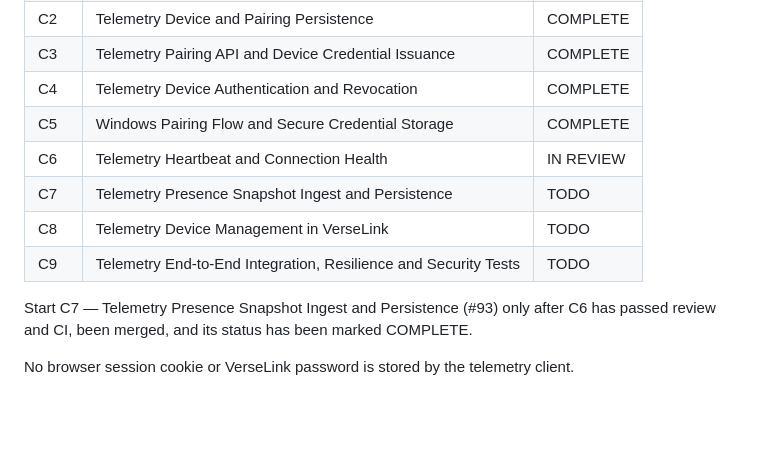
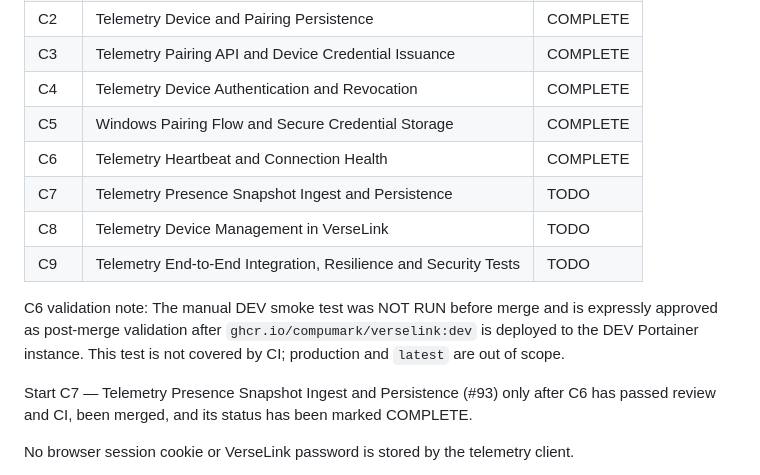
Before and after one commit to compumark/verselink, a Markdown page: docs/telemetry/PROJECT_PLAN.md, the part around the change. Rendered like a GitHub page; blank space fills up the shorter version.

Commit message:
Mark telemetry C6 complete

```diff
--- a/docs/telemetry/PROJECT_PLAN.md
+++ b/docs/telemetry/PROJECT_PLAN.md
@@ -92,10 +92,12 @@ to a VerseLink account.
 | C3 | Telemetry Pairing API and Device Credential Issuance | COMPLETE |
 | C4 | Telemetry Device Authentication and Revocation | COMPLETE |
 | C5 | Windows Pairing Flow and Secure Credential Storage | COMPLETE |
-| C6 | Telemetry Heartbeat and Connection Health | IN REVIEW |
+| C6 | Telemetry Heartbeat and Connection Health | COMPLETE |
 | C7 | Telemetry Presence Snapshot Ingest and Persistence | TODO |
 | C8 | Telemetry Device Management in VerseLink | TODO |
 | C9 | Telemetry End-to-End Integration, Resilience and Security Tests | TODO |
+
+C6 validation note: The manual DEV smoke test was NOT RUN before merge and is expressly approved as post-merge validation after `ghcr.io/compumark/verselink:dev` is deployed to the DEV Portainer instance. This test is not covered by CI; production and `latest` are out of scope.
 
 Start C7 — Telemetry Presence Snapshot Ingest and Persistence (#93) only after C6 has passed review and CI, been merged, and its status has been marked COMPLETE.
 
```
